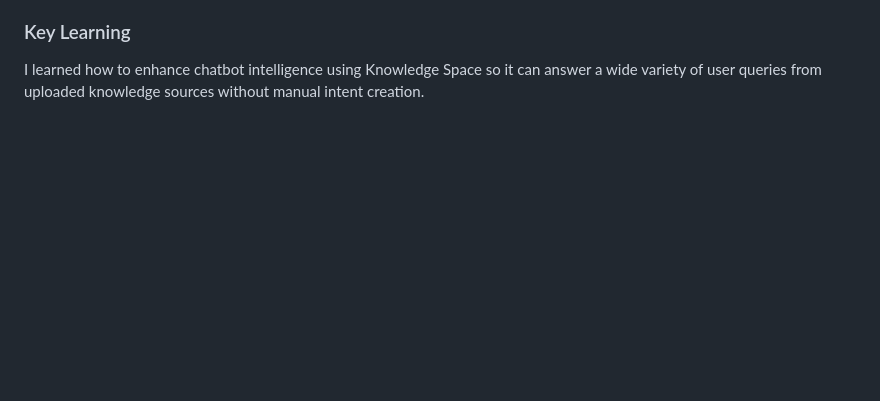
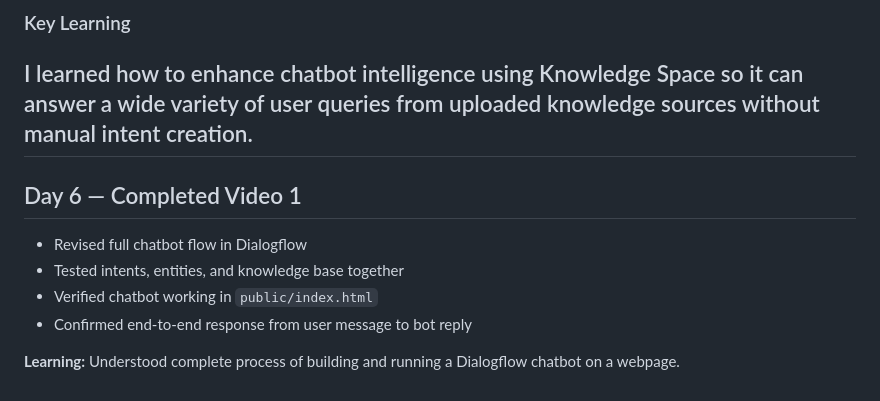
Before and after one commit to Muskan1402006/dialogflow-chatbot-project, a Markdown page: README.md, the part around the change. GitHub-like rendering; blank space fills up the shorter version.

```diff
--- a/README.md
+++ b/README.md
@@ -99,3 +99,13 @@ screenshots/day-5
 ### Key Learning
 
 I learned how to enhance chatbot intelligence using Knowledge Space so it can answer a wide variety of user queries from uploaded knowledge sources without manual intent creation.
+---
+
+## Day 6 — Completed Video 1
+
+- Revised full chatbot flow in Dialogflow
+- Tested intents, entities, and knowledge base together
+- Verified chatbot working in `public/index.html`
+- Confirmed end-to-end response from user message to bot reply
+
+**Learning:** Understood complete process of building and running a Dialogflow chatbot on a webpage.
```
